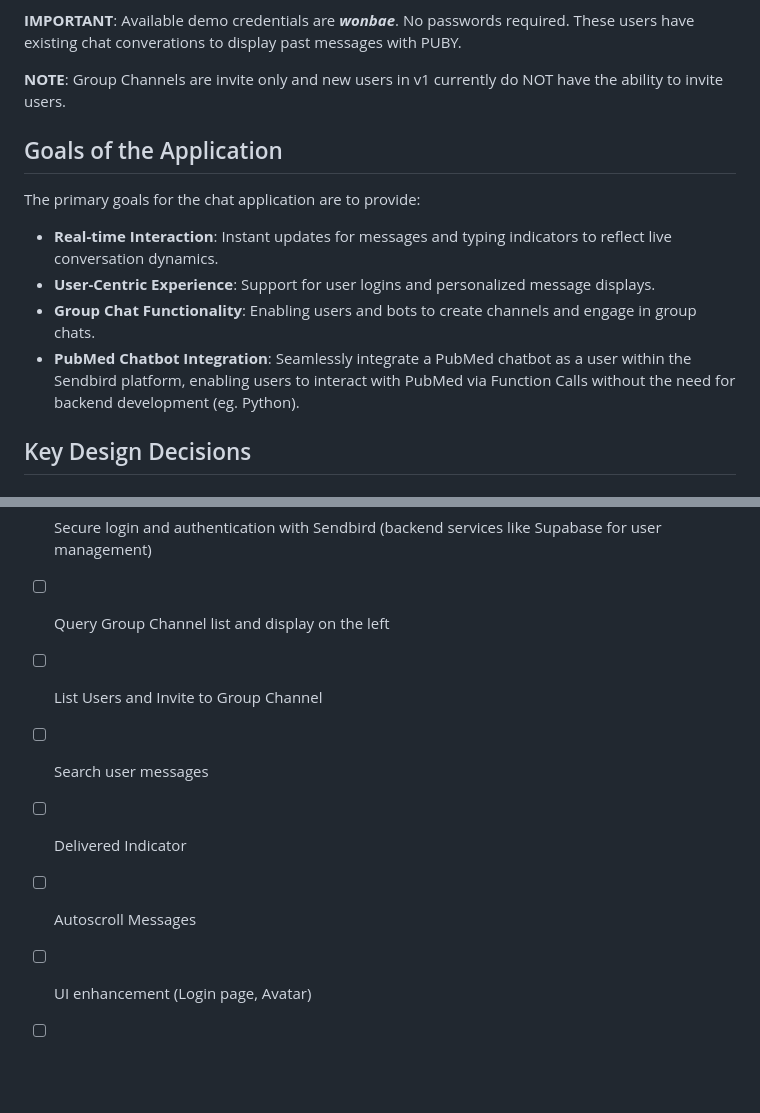
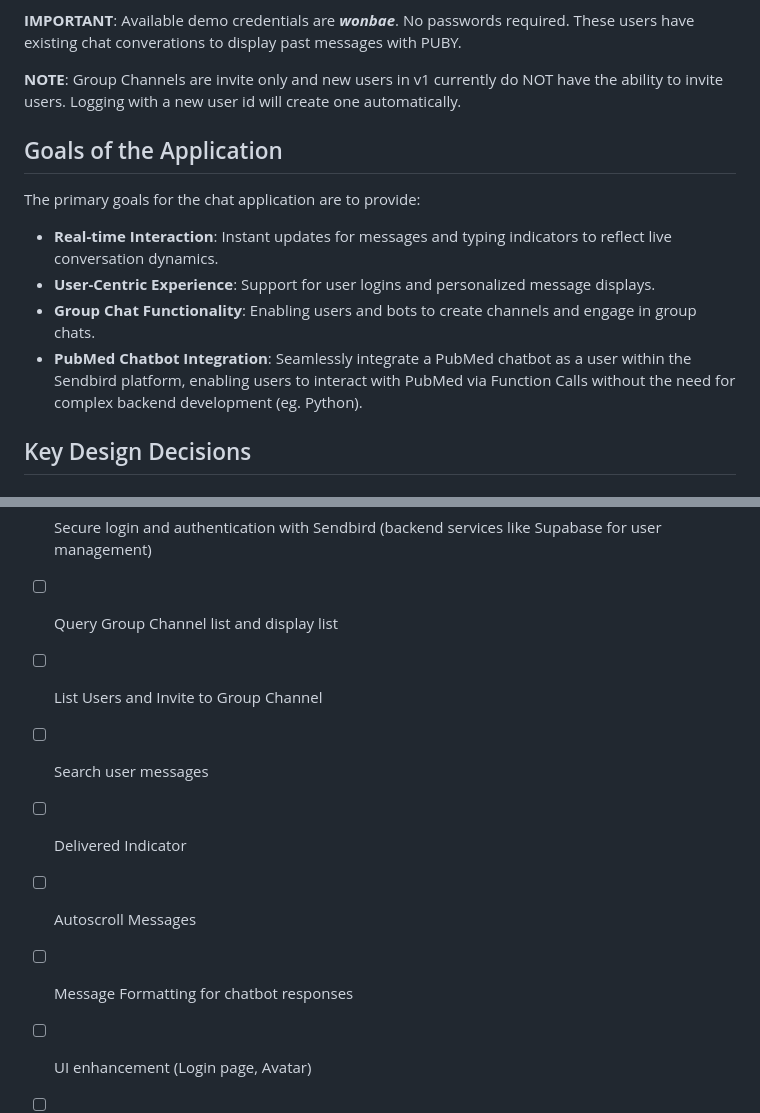
Before and after one commit to wbsuh/pubmedchat-sb, a Markdown page: README.md, 2 parts joined by grey strips. Drawn GitHub-style; blank space fills up the shorter version.

```diff
--- a/README.md
+++ b/README.md
@@ -40,7 +40,7 @@ Enter a user ID in the login input field and click the "Login" button to connect
 
 **IMPORTANT**: Available demo credentials are ***wonbae***. No passwords required. These users have existing chat converations to display past messages with PUBY.
 
-**NOTE**: Group Channels are invite only and new users in v1 currently do NOT have the ability to invite users.
+**NOTE**: Group Channels are invite only and new users in v1 currently do NOT have the ability to invite users. Logging with a new user id will create one automatically.
 
 ## Goals of the Application
 
@@ -49,7 +49,7 @@ The primary goals for the chat application are to provide:
 - **Real-time Interaction**: Instant updates for messages and typing indicators to reflect live conversation dynamics.
 - **User-Centric Experience**: Support for user logins and personalized message displays.
 - **Group Chat Functionality**: Enabling users and bots to create channels and engage in group chats.
-- **PubMed Chatbot Integration**: Seamlessly integrate a PubMed chatbot as a user within the Sendbird platform, enabling users to interact with PubMed via Function Calls without the need for backend development (eg. Python).
+- **PubMed Chatbot Integration**: Seamlessly integrate a PubMed chatbot as a user within the Sendbird platform, enabling users to interact with PubMed via Function Calls without the need for complex backend development (eg. Python).
 
 ## Key Design Decisions
 
@@ -87,11 +87,12 @@ The primary goals for the chat application are to provide:
 
 ## To-Do
 - [ ] Secure login and authentication with Sendbird (backend services like Supabase for user management)
-- [ ] Query Group Channel list and display on the left
+- [ ] Query Group Channel list and display list
 - [ ] List Users and Invite to Group Channel
 - [ ] Search user messages
 - [ ] Delivered Indicator
 - [ ] Autoscroll Messages
+- [ ] Message Formatting for chatbot responses
 - [ ] UI enhancement (Login page, Avatar)
 - [ ] PubMed bot Enhancement with non-PubMed sources (web, external DB & APIs)
 - [ ] User Query and Interests Memory bank (backend, redis)
```
